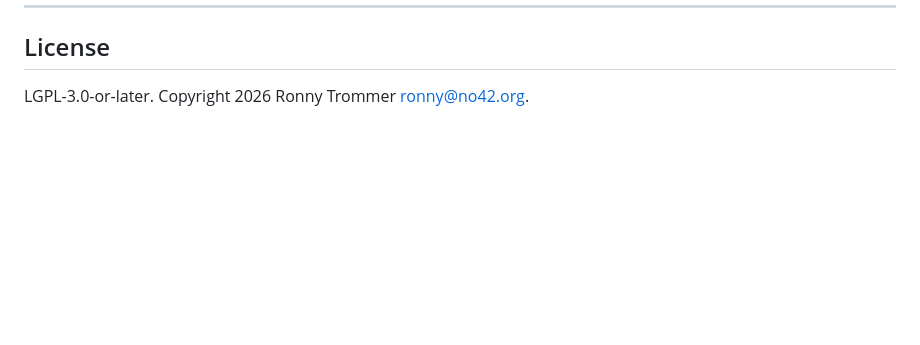
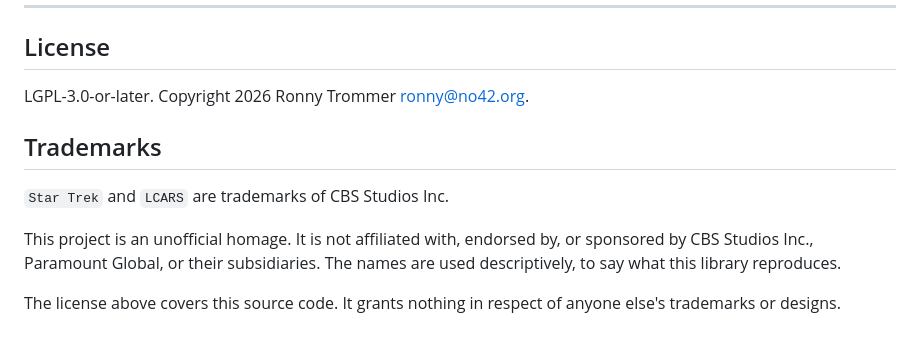
Before and after one commit to no42-org/lcars-47, a Markdown page: README.md, the part around the change. GitHub-like rendering; blank space fills up the shorter version.

Commit message:
docs: state that this is an unofficial homage (#37)
Star Trek and LCARS are trademarks of CBS Studios Inc., and the repo
said so nowhere. Trademark law is about confusion over source and
endorsement, so what matters is whether a reader could take this for an
official product.

The notice is careful about its own reach. It signals non-affiliation,
it licenses nothing, and it does not speak to the visual design, which
is a question of copyright and trade dress rather than of the names.

Closes #36.

Assisted-by: ClaudeCode:claude-opus-5
Signed-off-by: Ronny Trommer <ronny@no42.org>

```diff
--- a/README.md
+++ b/README.md
@@ -313,3 +313,11 @@ Not everything useful costs money. A clear bug report with a reproduction, a doc
 ## License
 
 LGPL-3.0-or-later. Copyright 2026 Ronny Trommer <ronny@no42.org>.
+
+## Trademarks
+
+`Star Trek` and `LCARS` are trademarks of CBS Studios Inc.
+
+This project is an unofficial homage. It is not affiliated with, endorsed by, or sponsored by CBS Studios Inc., Paramount Global, or their subsidiaries. The names are used descriptively, to say what this library reproduces.
+
+The license above covers this source code. It grants nothing in respect of anyone else's trademarks or designs.
```
